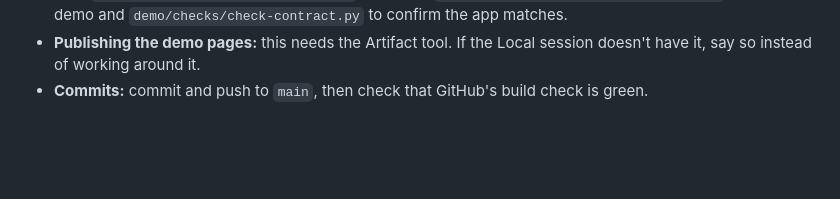
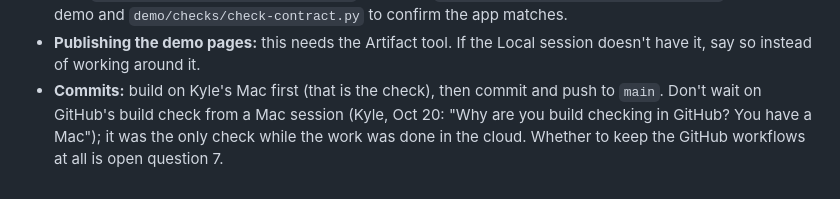
Before and after one commit to ksremedia-spec/Ace-junk-removal, a Markdown page: HANDOFF.md, the part around the change. Drawn GitHub-style; blank space fills up the shorter version.

Commit message:
Handoff: the Mac build is the check, not GitHub's
Co-Authored-By: Claude Opus 5.5 <noreply@anthropic.com>

```diff
--- a/HANDOFF.md
+++ b/HANDOFF.md
@@ -527,5 +527,8 @@ is in `docs/status.md`.
   `demo/checks/check-contract.py` to confirm the app matches.
 - **Publishing the demo pages:** this needs the Artifact tool. If the Local
   session doesn't have it, say so instead of working around it.
-- **Commits:** commit and push to `main`, then check that GitHub's build
-  check is green.
+- **Commits:** build on Kyle's Mac first (that is the check), then commit
+  and push to `main`. Don't wait on GitHub's build check from a Mac session
+  (Kyle, Oct 20: "Why are you build checking in GitHub? You have a Mac");
+  it was the only check while the work was done in the cloud. Whether to
+  keep the GitHub workflows at all is open question 7.
```
